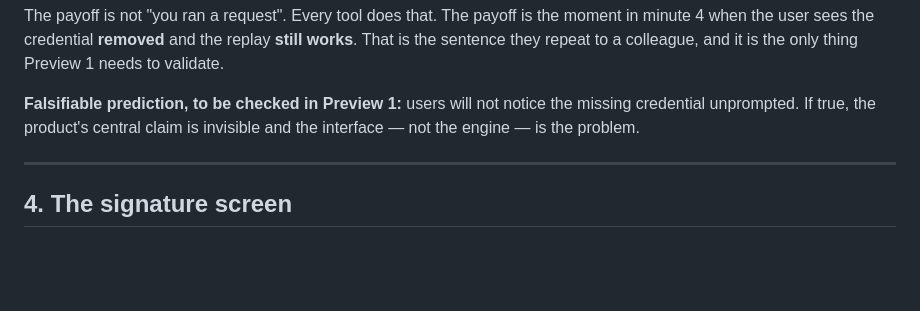
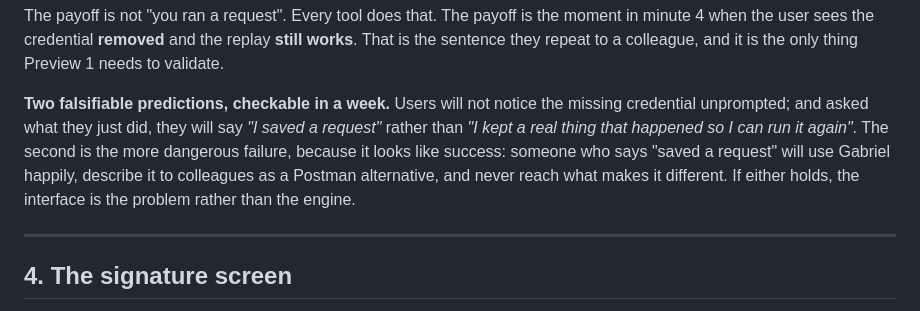
Before and after one commit to Alban-M/Gabrielbrowser, a Markdown page: docs/vision.md, the part around the change. Rendered like a GitHub page; blank space fills up the shorter version.

```diff
--- a/docs/vision.md
+++ b/docs/vision.md
@@ -91,9 +91,14 @@ moment in minute 4 when the user sees the credential **removed** and the replay
 **still works**. That is the sentence they repeat to a colleague, and it is the
 only thing Preview 1 needs to validate.
 
-**Falsifiable prediction, to be checked in Preview 1:** users will not notice
-the missing credential unprompted. If true, the product's central claim is
-invisible and the interface — not the engine — is the problem.
+**Two falsifiable predictions, checkable in a week.** Users will not notice the
+missing credential unprompted; and asked what they just did, they will say *"I
+saved a request"* rather than *"I kept a real thing that happened so I can run
+it again"*. The second is the more dangerous failure, because it looks like
+success: someone who says "saved a request" will use Gabriel happily, describe
+it to colleagues as a Postman alternative, and never reach what makes it
+different. If either holds, the interface is the problem rather than the
+engine.
 
 ---
 
```
Also changed, not shown: docs/preview-1.md (+29 -0 lines).
